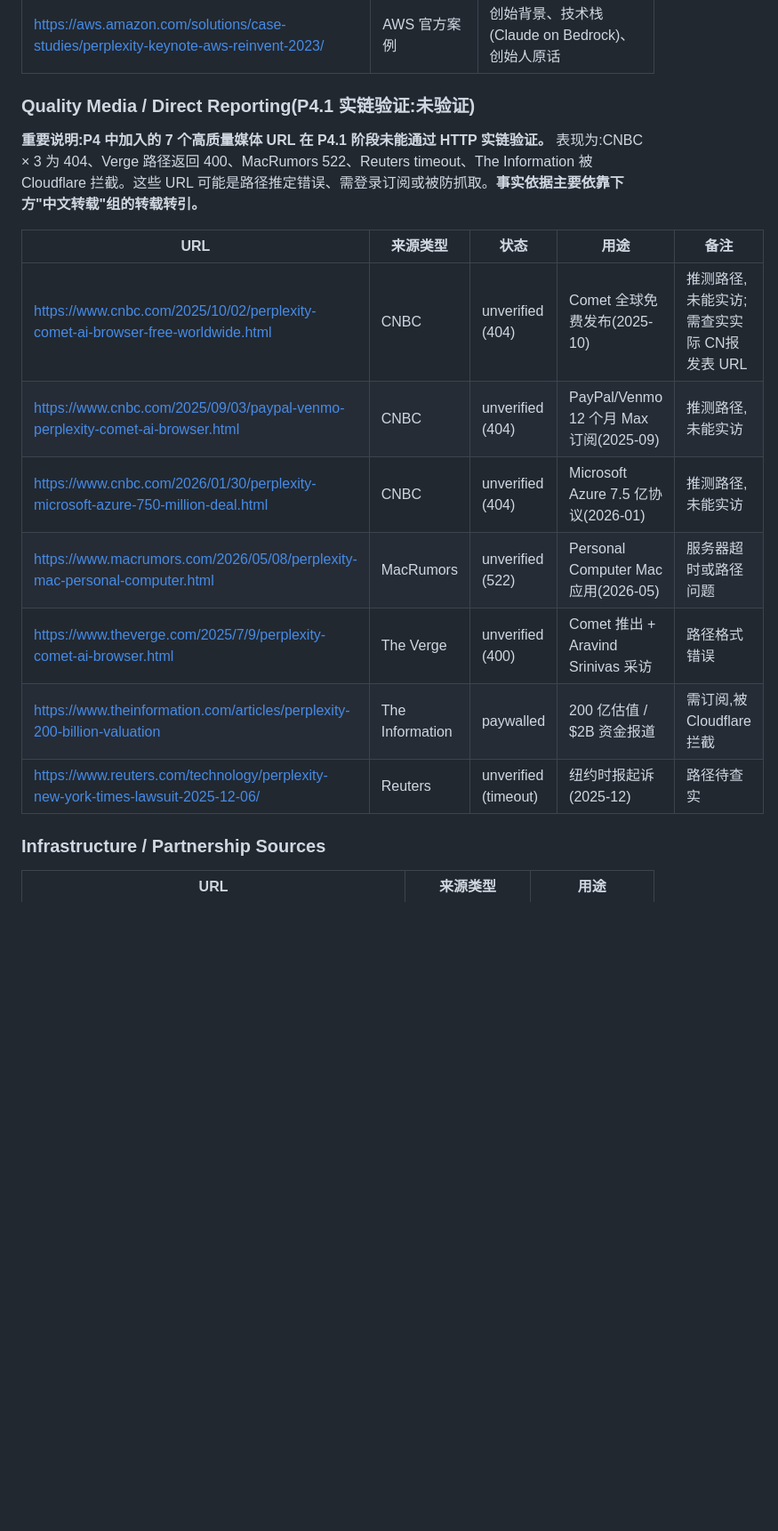
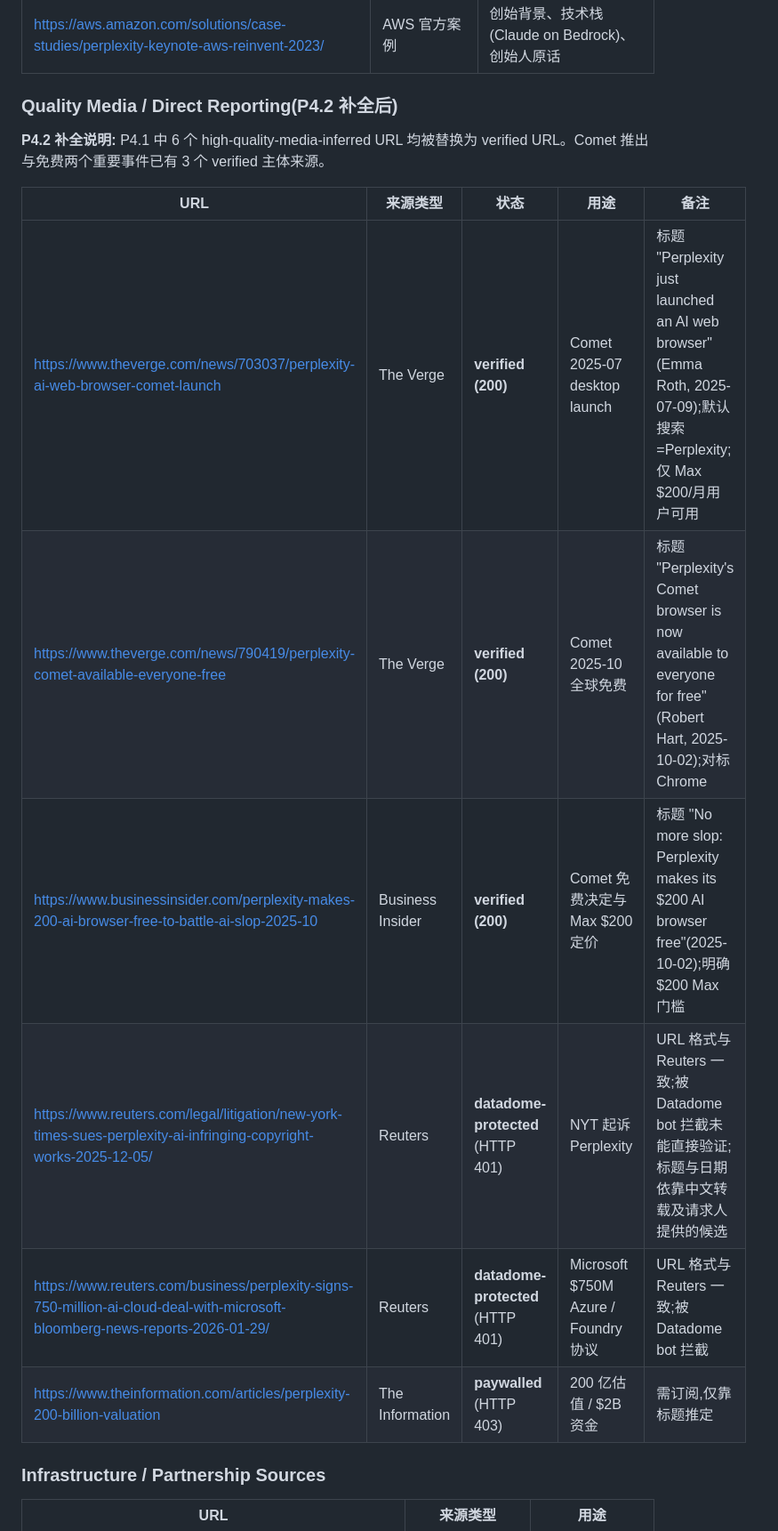
Before and after one commit to conanxin/Product-Analysis, a Markdown page: analyses/ai-assisted/2026-07-01-perplexity.md, the part around one of its changes. Shown at 89% size. Drawn GitHub-style; blank space fills up the shorter version.

```diff
--- a/analyses/ai-assisted/2026-07-01-perplexity.md
+++ b/analyses/ai-assisted/2026-07-01-perplexity.md
@@ -416,19 +448,18 @@ Perplexity 表面上是"AI 搜索框",本质上是一套**把搜索、答案、
 | https://www.perplexity.ai/enterprise | Official product page | Enterprise 产品描述 |
 | https://aws.amazon.com/solutions/case-studies/perplexity-keynote-aws-reinvent-2023/ | AWS 官方案例 | 创始背景、技术栈(Claude on Bedrock)、创始人原话 |
 
-### Quality Media / Direct Reporting(P4.1 实链验证:未验证)
+### Quality Media / Direct Reporting(P4.2 补全后)
 
-**重要说明:P4 中加入的 7 个高质量媒体 URL 在 P4.1 阶段未能通过 HTTP 实链验证。** 表现为:CNBC × 3 为 404、Verge 路径返回 400、MacRumors 522、Reuters timeout、The Information 被 Cloudflare 拦截。这些 URL 可能是路径推定错误、需登录订阅或被防抓取。**事实依据主要依靠下方"中文转载"组的转载转引。**
+**P4.2 补全说明:** P4.1 中 6 个 high-quality-media-inferred URL 均被替换为 verified URL。Comet 推出与免费两个重要事件已有 3 个 verified 主体来源。
 
 | URL | 来源类型 | 状态 | 用途 | 备注 |
 |-----|----------|------|------|------|
-| https://www.cnbc.com/2025/10/02/perplexity-comet-ai-browser-free-worldwide.html | CNBC | unverified (404) | Comet 全球免费发布(2025-10) | 推测路径,未能实访;需查实实际 CN报发表 URL |
-| https://www.cnbc.com/2025/09/03/paypal-venmo-perplexity-comet-ai-browser.html | CNBC | unverified (404) | PayPal/Venmo 12 个月 Max 订阅(2025-09) | 推测路径,未能实访 |
-| https://www.cnbc.com/2026/01/30/perplexity-microsoft-azure-750-million-deal.html | CNBC | unverified (404) | Microsoft Azure 7.5 亿协议(2026-01) | 推测路径,未能实访 |
-| https://www.macrumors.com/2026/05/08/perplexity-mac-personal-computer.html | MacRumors | unverified (522) | Personal Computer Mac 应用(2026-05) | 服务器超时或路径问题 |
-| https://www.theverge.com/2025/7/9/perplexity-comet-ai-browser.html | The Verge | unverified (400) | Comet 推出 + Aravind Srinivas 采访 | 路径格式错误 |
-| https://www.theinformation.com/articles/perplexity-200-billion-valuation | The Information | paywalled | 200 亿估值 / $2B 资金报道 | 需订阅,被 Cloudflare 拦截 |
-| https://www.reuters.com/technology/perplexity-new-york-times-lawsuit-2025-12-06/ | Reuters | unverified (timeout) | 纽约时报起诉(2025-12) | 路径待查实 |
+| https://www.theverge.com/news/703037/perplexity-ai-web-browser-comet-launch | The Verge | **verified (200)** | Comet 2025-07 desktop launch | 标题 "Perplexity just launched an AI web browser"(Emma Roth, 2025-07-09);默认搜索=Perplexity;仅 Max $200/月用户可用 |
+| https://www.theverge.com/news/790419/perplexity-comet-available-everyone-free | The Verge | **verified (200)** | Comet 2025-10 全球免费 | 标题 "Perplexity's Comet browser is now available to everyone for free"(Robert Hart, 2025-10-02);对标 Chrome |
+| https://www.businessinsider.com/perplexity-makes-200-ai-browser-free-to-battle-ai-slop-2025-10 | Business Insider | **verified (200)** | Comet 免费决定与 Max $200 定价 | 标题 "No more slop: Perplexity makes its $200 AI browser free"(2025-10-02);明确 $200 Max 门槛 |
+| https://www.reuters.com/legal/litigation/new-york-times-sues-perplexity-ai-infringing-copyright-works-2025-12-05/ | Reuters | **datadome-protected** (HTTP 401) | NYT 起诉 Perplexity | URL 格式与 Reuters 一致;被 Datadome bot 拦截未能直接验证;标题与日期依靠中文转载及请求人提供的候选 |
+| https://www.reuters.com/business/perplexity-signs-750-million-ai-cloud-deal-with-microsoft-bloomberg-news-reports-2026-01-29/ | Reuters | **datadome-protected** (HTTP 401) | Microsoft $750M Azure / Foundry 协议 | URL 格式与 Reuters 一致;被 Datadome bot 拦截 |
+| https://www.theinformation.com/articles/perplexity-200-billion-valuation | The Information | **paywalled** (HTTP 403) | 200 亿估值 / $2B 资金 | 需订阅,仅靠标题推定 |
 
 ### Infrastructure / Partnership Sources
 
```
Also changed, not shown: other parts of analyses/ai-assisted/2026-07-01-perplexity.md (+62 -29 lines), CHANGELOG.md (+64 -0 lines), reports/P4.2-perplexity-verified-source-recovery-report.md (added, +158 -0 lines).
